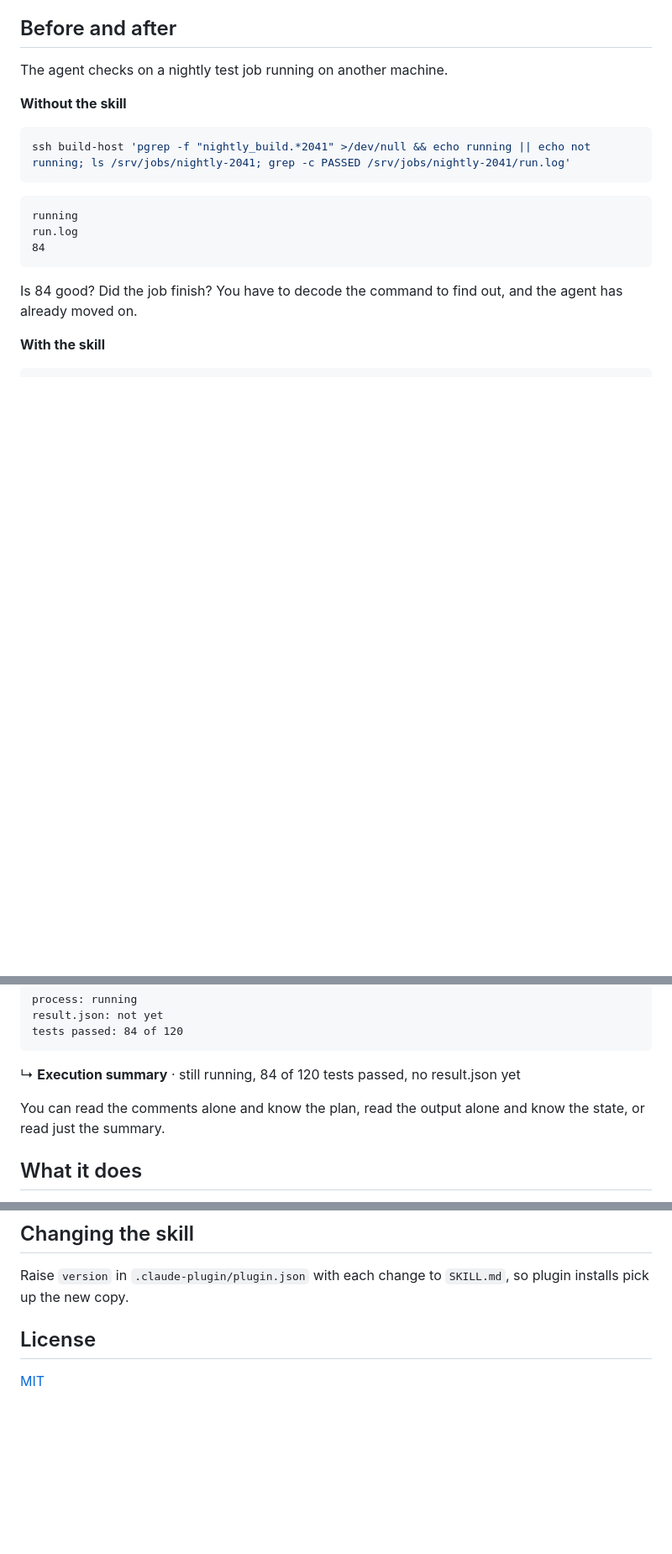
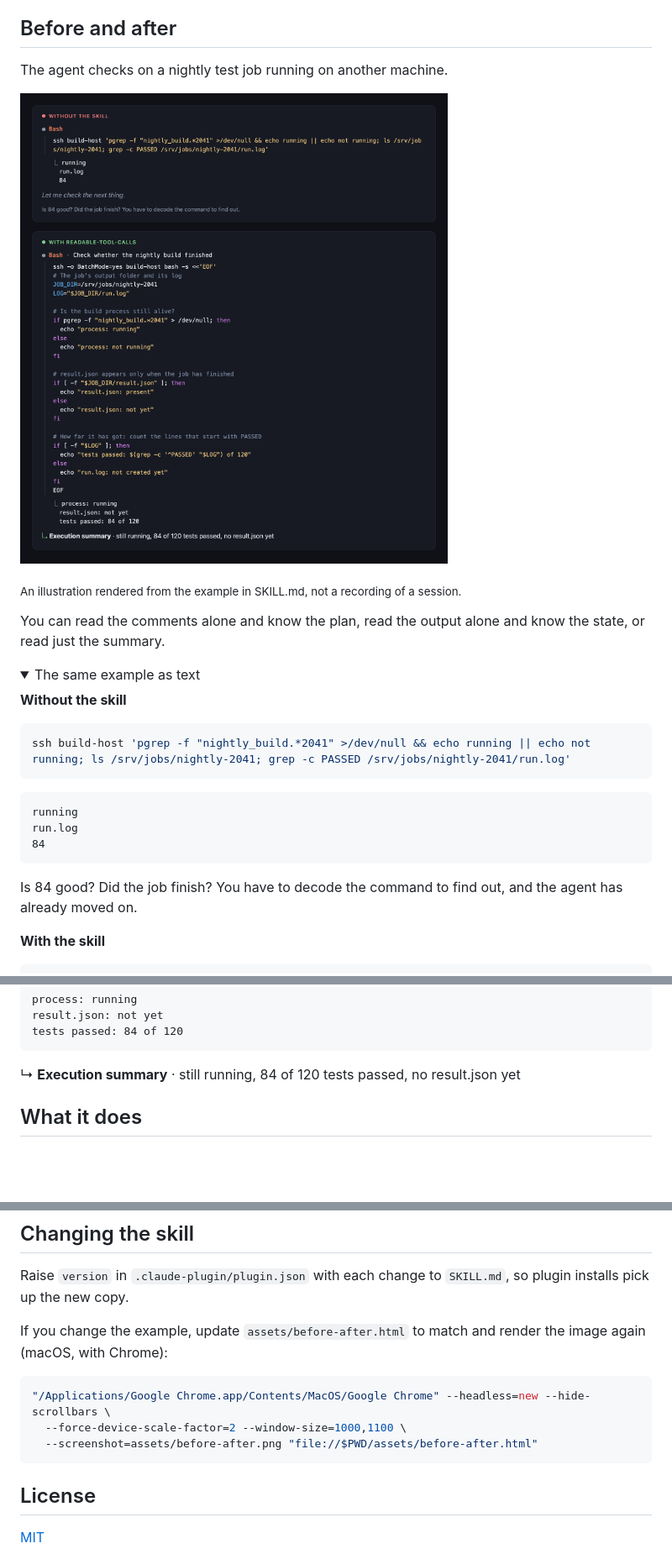
Before and after one commit to BigRedT/legible, a Markdown page: README.md, 3 parts joined by grey strips. Shown at 84% size. GitHub-like rendering; pictures changed too: assets/before-after.png (added); folded sections open; blank space fills up the shorter version.

Commit message:
README: add a before-and-after illustration of the skill

````diff
--- a/README.md
+++ b/README.md
@@ -10,6 +10,15 @@ When a coding agent works, it runs dozens of commands and edits, calls other ser
 ## Before and after
 
 The agent checks on a nightly test job running on another machine.
+
+![The same status check without and with readable-tool-calls: a dense one-liner with unlabeled output, then a commented script with labeled output and an execution summary](assets/before-after.png)
+
+<sub>An illustration rendered from the example in SKILL.md, not a recording of a session.</sub>
+
+You can read the comments alone and know the plan, read the output alone and know the state, or read just the summary.
+
+<details>
+<summary>The same example as text</summary>
 
 **Without the skill**
 
@@ -64,7 +73,7 @@ tests passed: 84 of 120
 
 ↳ **Execution summary** · still running, 84 of 120 tests passed, no result.json yet
 
-You can read the comments alone and know the plan, read the output alone and know the state, or read just the summary.
+</details>
 
 ## What it does
 
@@ -136,6 +145,14 @@ The pointer names the skill and its one-line format; the full rules stay in the
 
 Raise `version` in `.claude-plugin/plugin.json` with each change to `SKILL.md`, so plugin installs pick up the new copy.
 
+If you change the example, update `assets/before-after.html` to match and render the image again (macOS, with Chrome):
+
+```bash
+"/Applications/Google Chrome.app/Contents/MacOS/Google Chrome" --headless=new --hide-scrollbars \
+  --force-device-scale-factor=2 --window-size=1000,1100 \
+  --screenshot=assets/before-after.png "file://$PWD/assets/before-after.html"
+```
+
 ## License
 
 [MIT](LICENSE)
````
Also changed, not shown: 1 other file.
